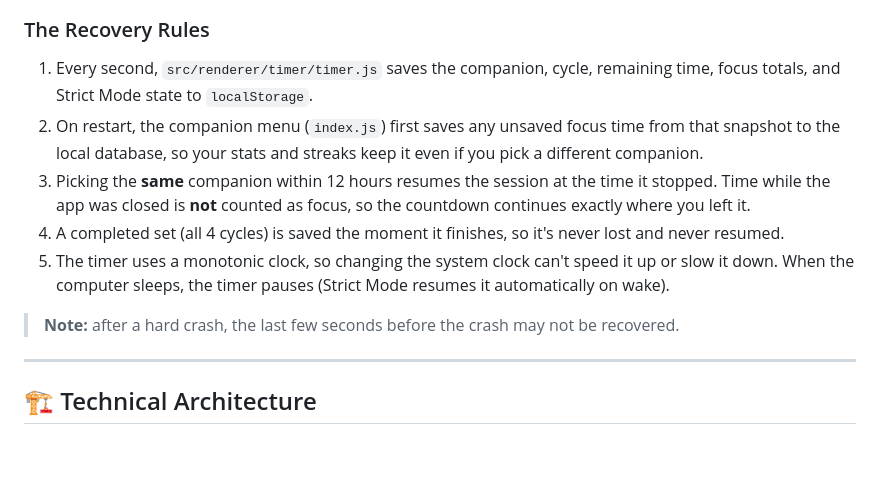
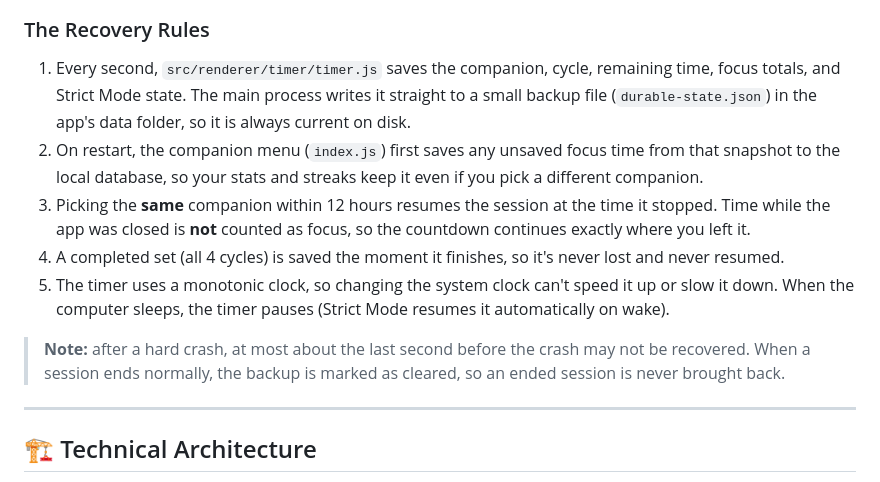
Before and after one commit to educ-jkescritor/Pawse, a Markdown page: README.md, the part around one of its changes. Rendered like a GitHub page; blank space fills up the shorter version.

````diff
--- a/README.md
+++ b/README.md
@@ -114,13 +114,13 @@ flowchart TD
 ```
 
 ### The Recovery Rules
-1. Every second, `src/renderer/timer/timer.js` saves the companion, cycle, remaining time, focus totals, and Strict Mode state to `localStorage`.
+1. Every second, `src/renderer/timer/timer.js` saves the companion, cycle, remaining time, focus totals, and Strict Mode state. The main process writes it straight to a small backup file (`durable-state.json`) in the app's data folder, so it is always current on disk.
 2. On restart, the companion menu (`index.js`) first saves any unsaved focus time from that snapshot to the local database, so your stats and streaks keep it even if you pick a different companion.
 3. Picking the **same** companion within 12 hours resumes the session at the time it stopped. Time while the app was closed is **not** counted as focus, so the countdown continues exactly where you left it.
 4. A completed set (all 4 cycles) is saved the moment it finishes, so it's never lost and never resumed.
 5. The timer uses a monotonic clock, so changing the system clock can't speed it up or slow it down. When the computer sleeps, the timer pauses (Strict Mode resumes it automatically on wake).
 
-> **Note:** after a hard crash, the last few seconds before the crash may not be recovered.
+> **Note:** after a hard crash, at most about the last second before the crash may not be recovered. When a session ends normally, the backup is marked as cleared, so an ended session is never brought back.
 
 ---
 
````
Also changed, not shown: other parts of README.md (+6 -3 lines), AGENTS.md (+8 -5 lines), docs/PROJECT_LOG.md (+8 -6 lines).
